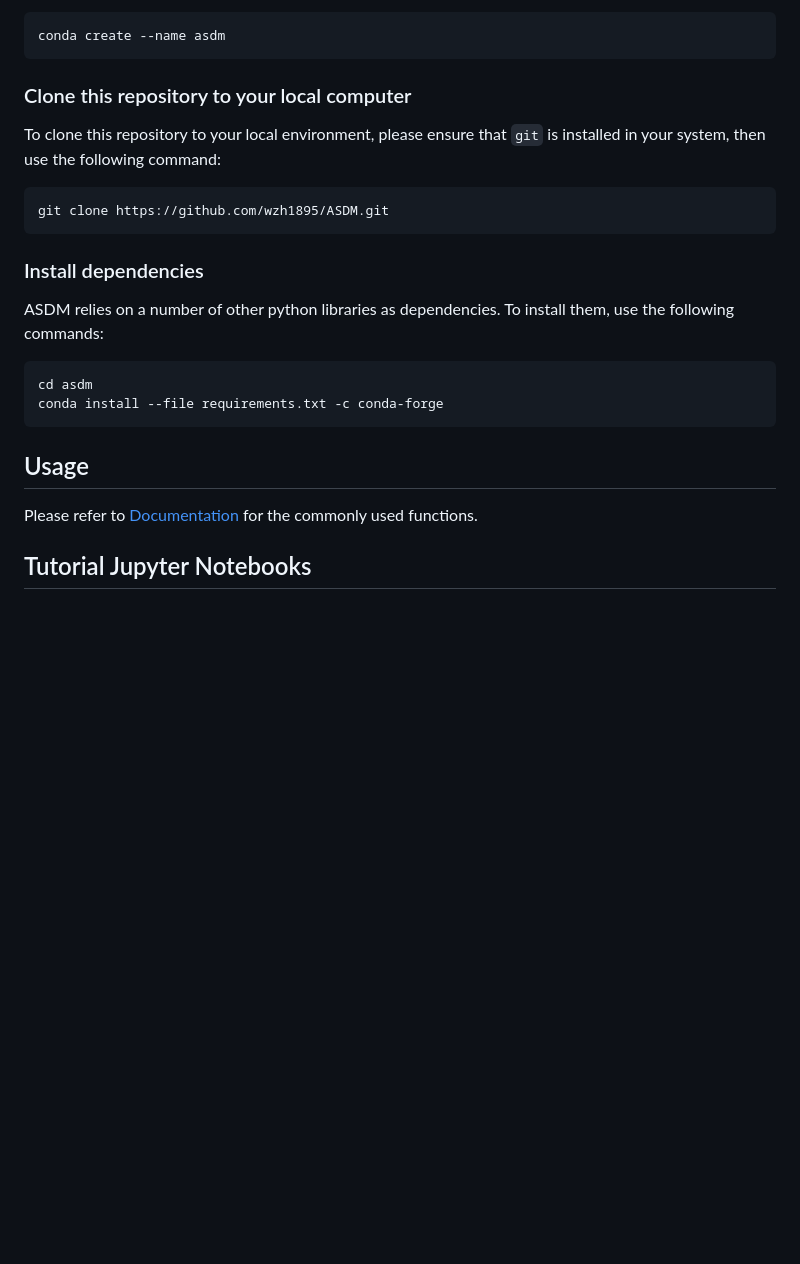
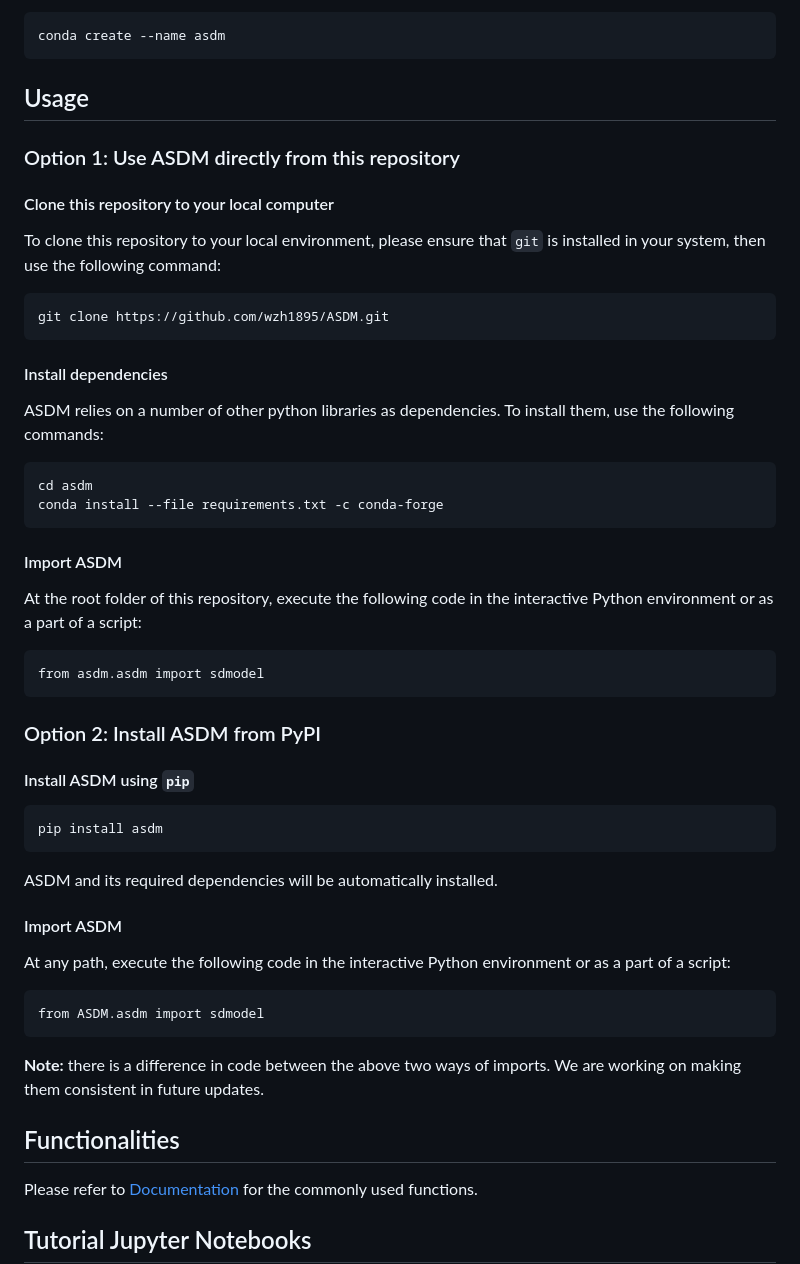
Before and after one commit to wzh1895/ASDM, a Markdown page: README.md, the part around the change. GitHub-like rendering; blank space fills up the shorter version.

Commit message:
Updated installation and importing instructions

````diff
--- a/README.md
+++ b/README.md
@@ -30,15 +30,19 @@ We recommend that you create a new environment to use the library, although this
 conda create --name asdm
 ```
 
-### Clone this repository to your local computer
+## Usage
 
-To clone this repository to your local environment, please ensure that ```git``` is installed in your system, then use the following command:
+### Option 1: Use ASDM directly from this repository
+
+#### Clone this repository to your local computer
+
+To clone this repository to your local environment, please ensure that `git` is installed in your system, then use the following command:
 
 ```
 git clone https://github.com/wzh1895/ASDM.git
 ```
 
-### Install dependencies
+#### Install dependencies
 
 ASDM relies on a number of other python libraries as dependencies. To install them, use the following commands:
 
@@ -47,7 +51,33 @@ cd asdm
 conda install --file requirements.txt -c conda-forge
 ```
 
-## Usage
+#### Import ASDM
+
+At the root folder of this repository, execute the following code in the interactive Python environment or as a part of a script:
+```
+from asdm.asdm import sdmodel
+```
+
+### Option 2: Install ASDM from PyPI
+
+#### Install ASDM using `pip`
+
+```
+pip install asdm
+```
+ASDM and its required dependencies will be automatically installed.
+
+#### Import ASDM
+
+At any path, execute the following code in the interactive Python environment or as a part of a script:
+
+```
+from ASDM.asdm import sdmodel
+```
+
+**Note:** there is a difference in code between the above two ways of imports. We are working on making them consistent in future updates.
+
+## Functionalities
 
 Please refer to [Documentation](Documentation.md) for the commonly used functions.
 
````
